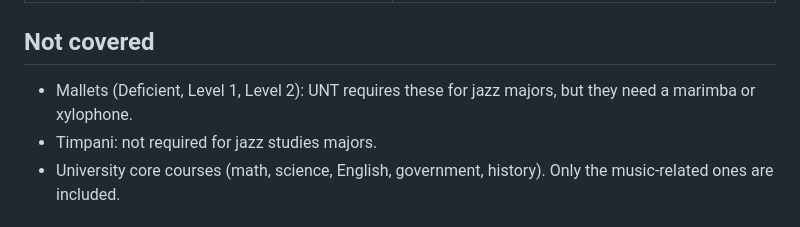
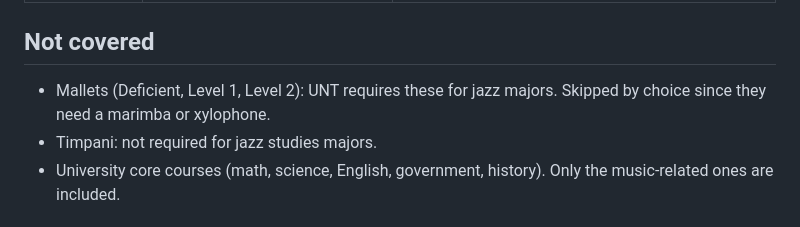
Before and after one commit to Jdizzy742/Drums, a Markdown page: README.md, the part around the change. GitHub-like rendering.

Commit message:
Note mallets are skipped by choice
Co-Authored-By: Claude Opus 5.5 <noreply@anthropic.com>
Claude-Session: https://claude.ai/code/session_0164a6uqtXCZaS5HeDtqSayn

```diff
--- a/README.md
+++ b/README.md
@@ -73,7 +73,7 @@ UNT jazz drummers also pass snare and rudimental barriers. These run alongside t
 
 ## Not covered
 
-- Mallets (Deficient, Level 1, Level 2): UNT requires these for jazz majors, but they need a marimba or xylophone.
+- Mallets (Deficient, Level 1, Level 2): UNT requires these for jazz majors. Skipped by choice since they need a marimba or xylophone.
 - Timpani: not required for jazz studies majors.
 - University core courses (math, science, English, government, history). Only the music-related ones are included.
 
```
